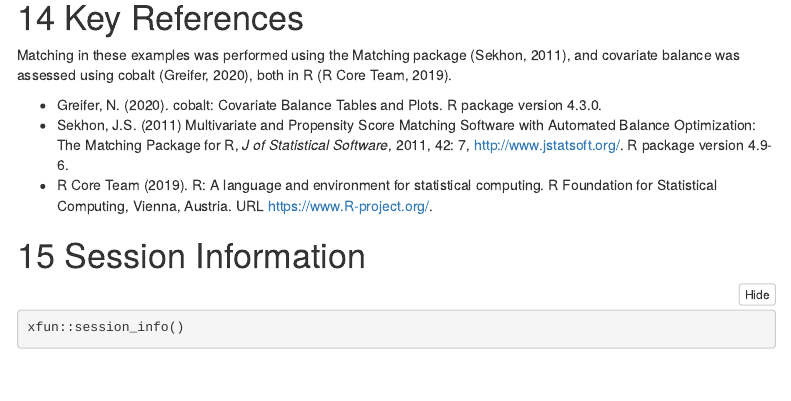
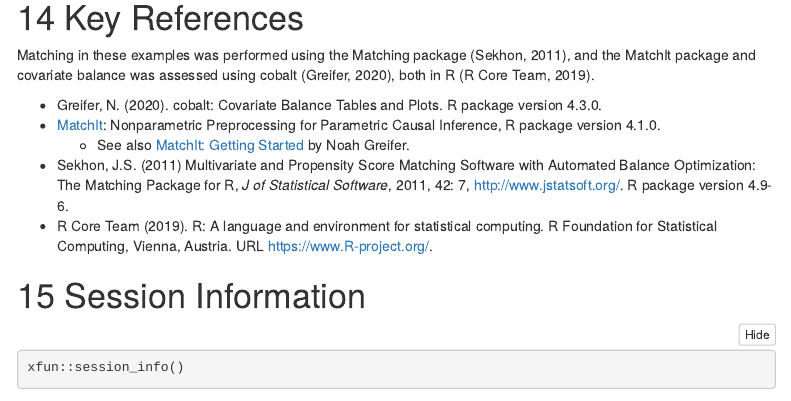
Before and after one commit to THOMASELOVE/500-data, an R Markdown document (dm2200/matching_with_dm2200.Rmd): the page in a window 1100 px wide, from 9600 px down. Rendered offline with R 4.5, knitr and Pandoc, with nearby package versions; some code elsewhere in the file could not run offline; menus at the side of the page are left out.

Commit message:
Add files via upload

```diff
--- a/dm2200/matching_with_dm2200.Rmd
+++ b/dm2200/matching_with_dm2200.Rmd
@@ -1683,9 +1683,11 @@ rm(bal1, bal2, bal3, bal4,
 
 # Key References
 
-Matching in these examples was performed using the Matching package (Sekhon, 2011), and covariate balance was assessed using cobalt (Greifer, 2020), both in R (R Core Team, 2019).
+Matching in these examples was performed using the Matching package (Sekhon, 2011), and the MatchIt package and covariate balance was assessed using cobalt (Greifer, 2020), both in R (R Core Team, 2019).
 
 - Greifer, N. (2020). cobalt: Covariate Balance Tables and Plots. R package version 4.3.0.
+- [MatchIt](https://kosukeimai.github.io/MatchIt/): Nonparametric Preprocessing for Parametric Causal Inference, R package version 4.1.0.
+    - See also [MatchIt: Getting Started](https://cran.r-project.org/web/packages/MatchIt/vignettes/MatchIt.html) by Noah Greifer.
 - Sekhon, J.S. (2011) Multivariate and Propensity Score Matching Software with Automated Balance Optimization: The Matching Package for R, *J of Statistical Software*, 2011, 42: 7, http://www.jstatsoft.org/. R package version 4.9-6.
 -  R Core Team (2019). R: A language and environment for statistical computing. R Foundation for Statistical Computing, Vienna, Austria. URL https://www.R-project.org/.
 
```
